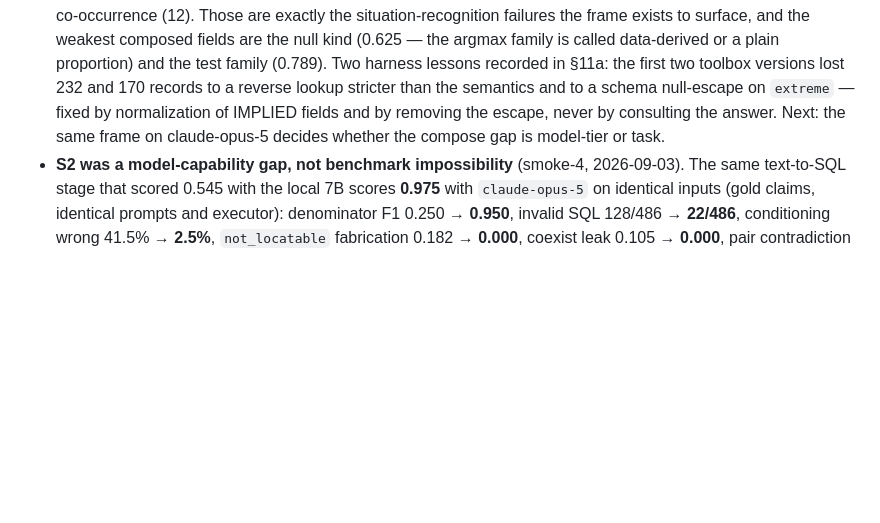
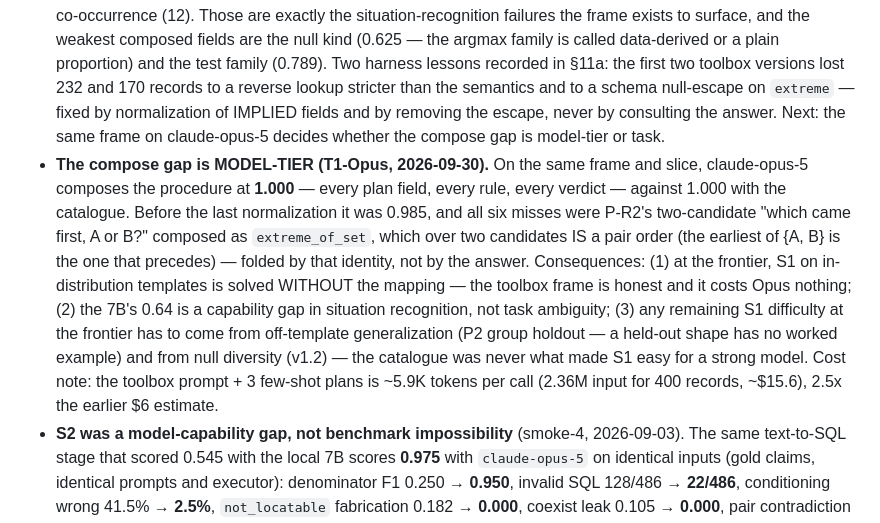
Before and after one commit to henryhcy/Temporal_Hypothesis_Generation, a Markdown page: docs/plan/11_model_pipeline.md, the part around one of its changes. GitHub-like rendering; blank space fills up the shorter version.

Commit message:
Record the Opus toolbox result (1.000 compose = 1.000 lookup; compose gap is model-tier) and 7B v4 (0.680, wording-sensitive); 09 row 29 + T1; decisions finding
Co-Authored-By: Claude Fable 5.1 <noreply@anthropic.com>

```diff
--- a/docs/plan/11_model_pipeline.md
+++ b/docs/plan/11_model_pipeline.md
@@ -832,6 +835,21 @@ attribution separates them cleanly:
   null-escape on `extreme` — fixed by normalization of IMPLIED fields and by
   removing the escape, never by consulting the answer. Next: the same frame on
   claude-opus-5 decides whether the compose gap is model-tier or task.
+- **The compose gap is MODEL-TIER (T1-Opus, 2026-09-30).** On the same frame and
+  slice, claude-opus-5 composes the procedure at **1.000** — every plan field,
+  every rule, every verdict — against 1.000 with the catalogue. Before the last
+  normalization it was 0.985, and all six misses were P-R2's two-candidate
+  "which came first, A or B?" composed as `extreme_of_set`, which over two
+  candidates IS a pair order (the earliest of {A, B} is the one that precedes) —
+  folded by that identity, not by the answer. Consequences: (1) at the frontier,
+  S1 on in-distribution templates is solved WITHOUT the mapping — the toolbox
+  frame is honest and it costs Opus nothing; (2) the 7B's 0.64 is a capability
+  gap in situation recognition, not task ambiguity; (3) any remaining S1
+  difficulty at the frontier has to come from off-template generalization (P2
+  group holdout — a held-out shape has no worked example) and from null
+  diversity (v1.2) — the catalogue was never what made S1 easy for a strong
+  model. Cost note: the toolbox prompt + 3 few-shot plans is ~5.9K tokens per
+  call (2.36M input for 400 records, ~$15.6), 2.5x the earlier $6 estimate.
 - **S2 was a model-capability gap, not benchmark impossibility** (smoke-4,
   2026-09-03). The same text-to-SQL stage that scored 0.545 with the local 7B
   scores **0.975** with `claude-opus-5` on identical inputs (gold claims,
```
Also changed, not shown: other parts of docs/plan/11_model_pipeline.md (+3 -0 lines).
